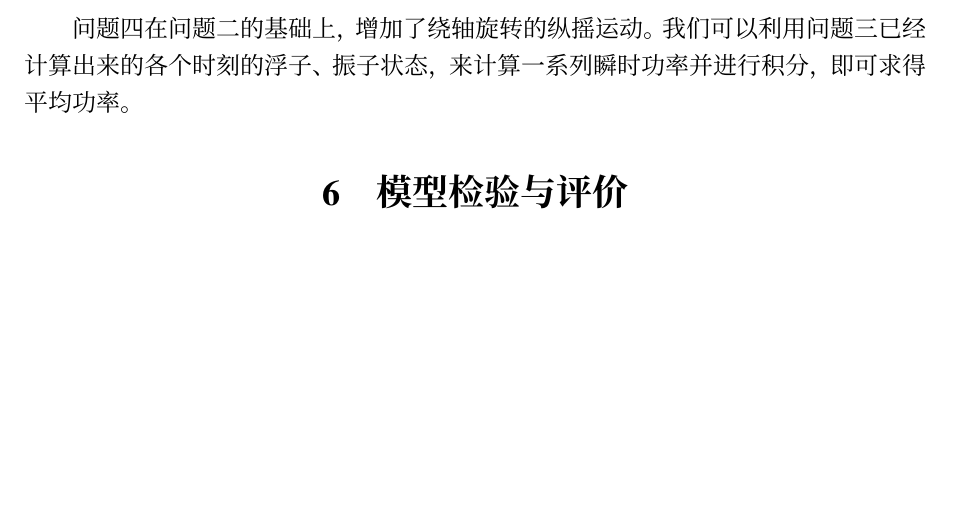
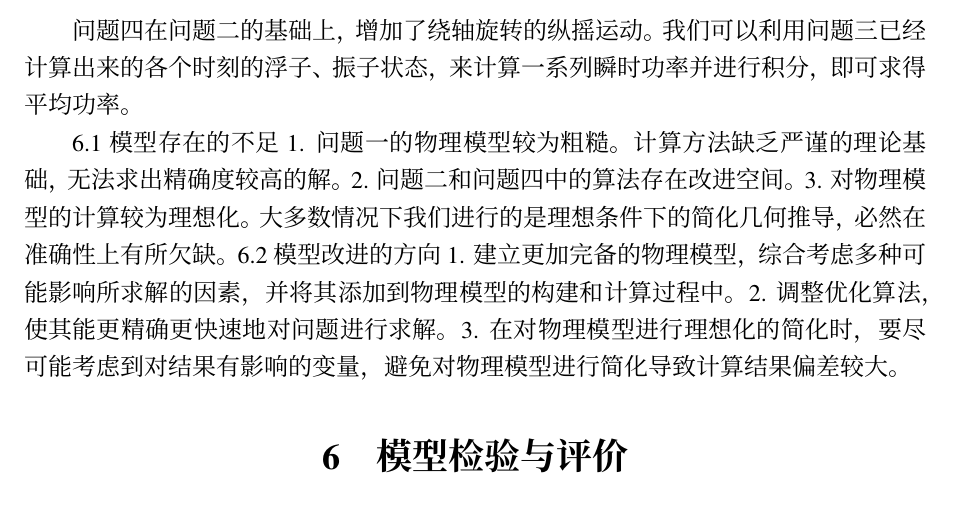
Before and after one commit to TeamHCR/cumcm-paper, a LaTeX document (main.tex, which reads sections/5-modeling.tex): part of page 14 of 15, cut so that both start at the same text, the shorter picture padded with empty space. Compiled offline with XeLaTeX; a missing font is replaced by an installed copy or a similar font.

Commit message:
Modified

```diff
--- a/sections/5-modeling.tex
+++ b/sections/5-modeling.tex
@@ -437,3 +437,17 @@ $P$ 点是振子质心所在的点，$AP$ 连线表示的就是 PTO 和中轴构
 
 问题四在问题二的基础上，增加了绕轴旋转的纵摇运动。
 我们可以利用问题三已经计算出来的各个时刻的浮子、振子状态，来计算一系列瞬时功率并进行积分，即可求得平均功率。
+
+
+
+6.1 模型存在的不足
+1. 问题一的物理模型较为粗糙。计算方法缺乏严谨的理论基础，
+无法求出精确度较高的解。
+2. 问题二和问题四中的算法存在改进空间。
+3. 对物理模型的计算较为理想化。大多数情况下我们进行的是理
+想条件下的简化几何推导，必然在准确性上有所欠缺。
+6.2 模型改进的方向
+1. 建立更加完备的物理模型，综合考虑多种可能影响所求解的因素，并将其添加到物理模型的构建和计算过程中。
+2. 调整优化算法，使其能更精确更快速地对问题进行求解。
+3. 在对物理模型进行理想化的简化时，要尽可能考虑到对结果有影响的变量，
+避免对物理模型进行简化导致计算结果偏差较大。
```
